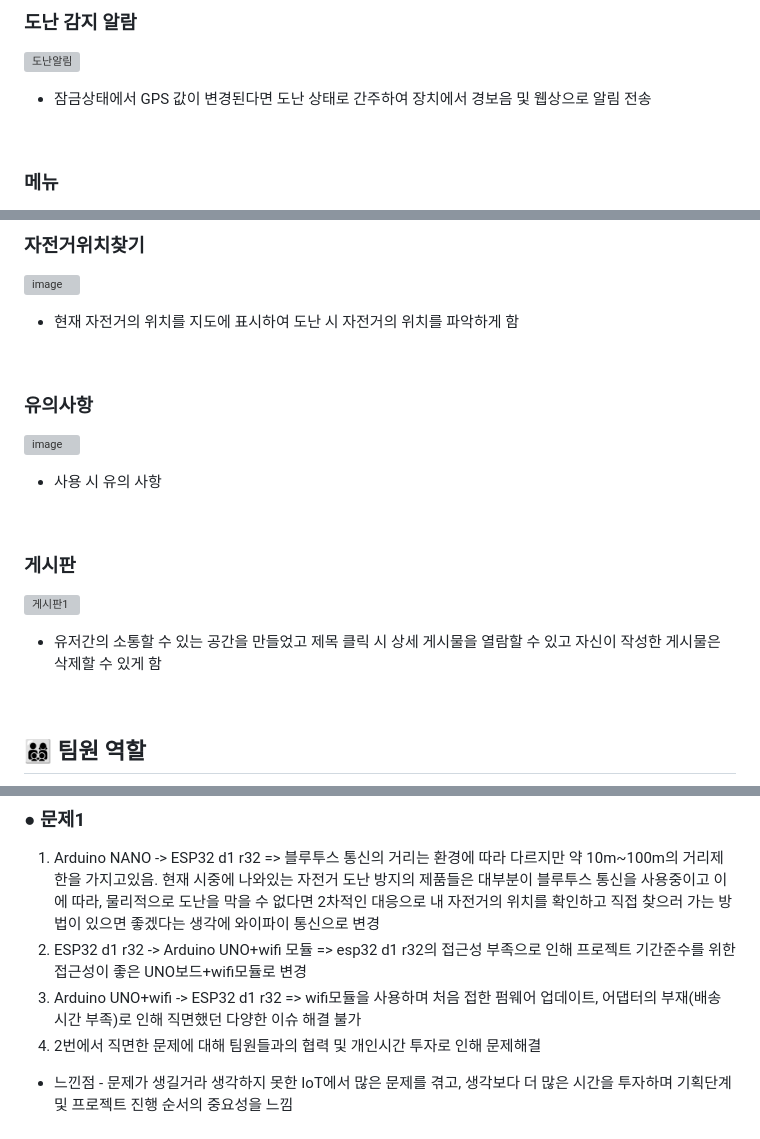
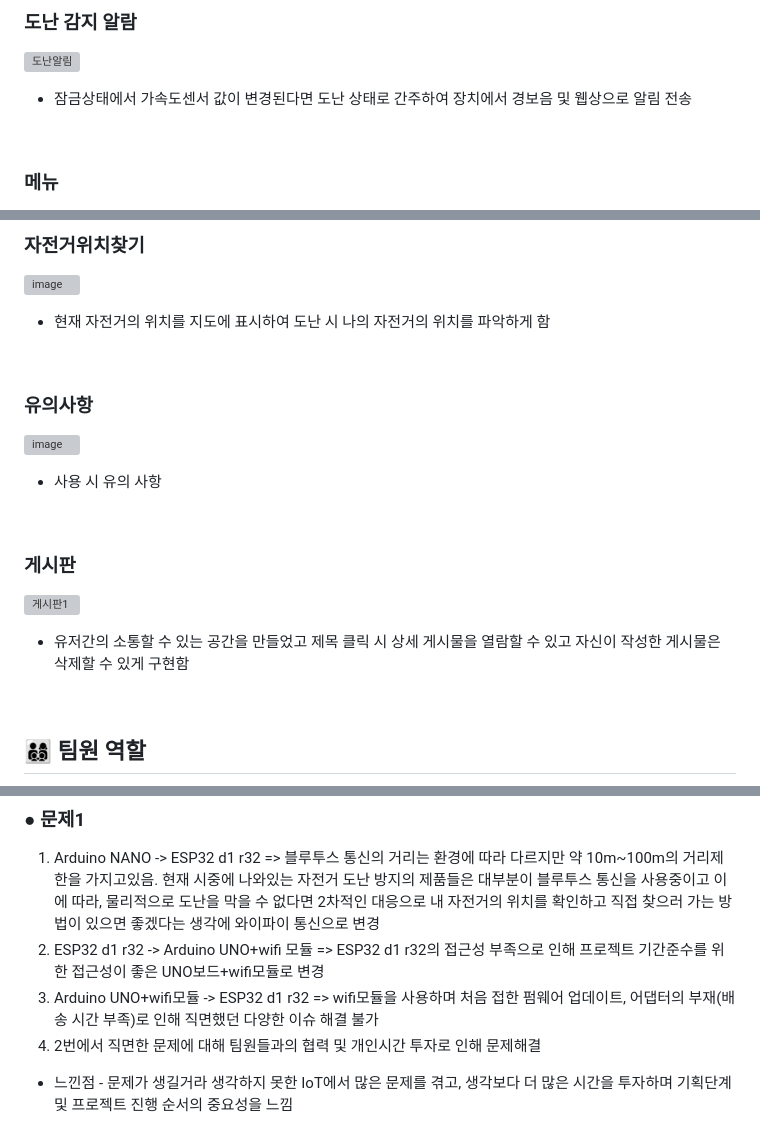
Before and after one commit to 2023-SMHRD-KDT-IOT-4/Repo, a Markdown page: README.md, 3 parts joined by grey strips. Rendered like a GitHub page; grey boxes are pictures that could not be loaded.

```diff
--- a/README.md
+++ b/README.md
@@ -117,7 +117,7 @@
 ### 도난 감지 알람
 ![도난알림](https://github.com/2023-SMHRD-KDT-IOT-4/Repo/assets/144170214/925023f0-4cab-4e92-a886-8cc84e5b93b6)
 <br>
-<ul><li>잠금상태에서 GPS 값이 변경된다면 도난 상태로 간주하여 장치에서 경보음 및 웹상으로 알림 전송</li></ul>
+<ul><li>잠금상태에서 가속도센서 값이 변경된다면 도난 상태로 간주하여 장치에서 경보음 및 웹상으로 알림 전송</li></ul>
 <br>
 
 ### 메뉴
@@ -135,7 +135,7 @@
 ### 자전거위치찾기
 ![image](https://github.com/2023-SMHRD-KDT-IOT-4/Repo/assets/149558578/3fe91cec-6b3b-4558-a2dd-fbd3a4e461bf)
 <br>
-<ul><li>현재 자전거의 위치를 지도에 표시하여 도난 시 자전거의 위치를 파악하게 함</li></ul>
+<ul><li>현재 자전거의 위치를 지도에 표시하여 도난 시 나의 자전거의 위치를 파악하게 함</li></ul>
 <br>
 
 ### 유의사항
@@ -147,7 +147,7 @@
 ### 게시판
 ![게시판1](https://github.com/2023-SMHRD-KDT-IOT-4/Repo/assets/144170214/a565c0af-c2ef-4ea6-b202-cd988ab00e58)
 <br>
-<ul><li>유저간의 소통할 수 있는 공간을 만들었고 제목 클릭 시 상세 게시물을 열람할 수 있고 자신이 작성한 게시물은 삭제할 수 있게 함</li></ul>
+<ul><li>유저간의 소통할 수 있는 공간을 만들었고 제목 클릭 시 상세 게시물을 열람할 수 있고 자신이 작성한 게시물은 삭제할 수 있게 구현함</li></ul>
 <br>
 
 ## 👨‍👩‍👦‍👦 팀원 역할
@@ -240,8 +240,8 @@
 ### ● 문제1
 <ol>
     <li>Arduino NANO -> ESP32 d1 r32 => 블루투스 통신의 거리는 환경에 따라 다르지만 약 10m~100m의 거리제한을 가지고있음. 현재 시중에 나와있는 자전거 도난 방지의 제품들은 대부분이 블루투스 통신을 사용중이고 이에 따라, 물리적으로 도난을 막을 수 없다면 2차적인 대응으로 내 자전거의 위치를 확인하고 직접 찾으러 가는 방법이 있으면 좋겠다는 생각에 와이파이 통신으로 변경</li>
-    <li>ESP32 d1 r32 -> Arduino UNO+wifi 모듈 => esp32 d1 r32의 접근성 부족으로 인해 프로젝트 기간준수를 위한 접근성이 좋은 UNO보드+wifi모듈로 변경</li>
-    <li>Arduino UNO+wifi -> ESP32 d1 r32 => wifi모듈을 사용하며 처음 접한 펌웨어 업데이트, 어댑터의 부재(배송 시간 부족)로 인해 직면했던 다양한 이슈 해결 불가</li>
+    <li>ESP32 d1 r32 -> Arduino UNO+wifi 모듈 => ESP32 d1 r32의 접근성 부족으로 인해 프로젝트 기간준수를 위한 접근성이 좋은 UNO보드+wifi모듈로 변경</li>
+    <li>Arduino UNO+wifi모듈 -> ESP32 d1 r32 => wifi모듈을 사용하며 처음 접한 펌웨어 업데이트, 어댑터의 부재(배송 시간 부족)로 인해 직면했던 다양한 이슈 해결 불가</li>
     <li>2번에서 직면한 문제에 대해 팀원들과의 협력 및 개인시간 투자로 인해 문제해결</li>
 </ol>
 <ul><li>느낀점 - 문제가 생길거라 생각하지 못한 IoT에서 많은 문제를 겪고, 생각보다 더 많은 시간을 투자하며 기획단계 및 프로젝트 진행 순서의 중요성을 느낌</li></ul>
```
